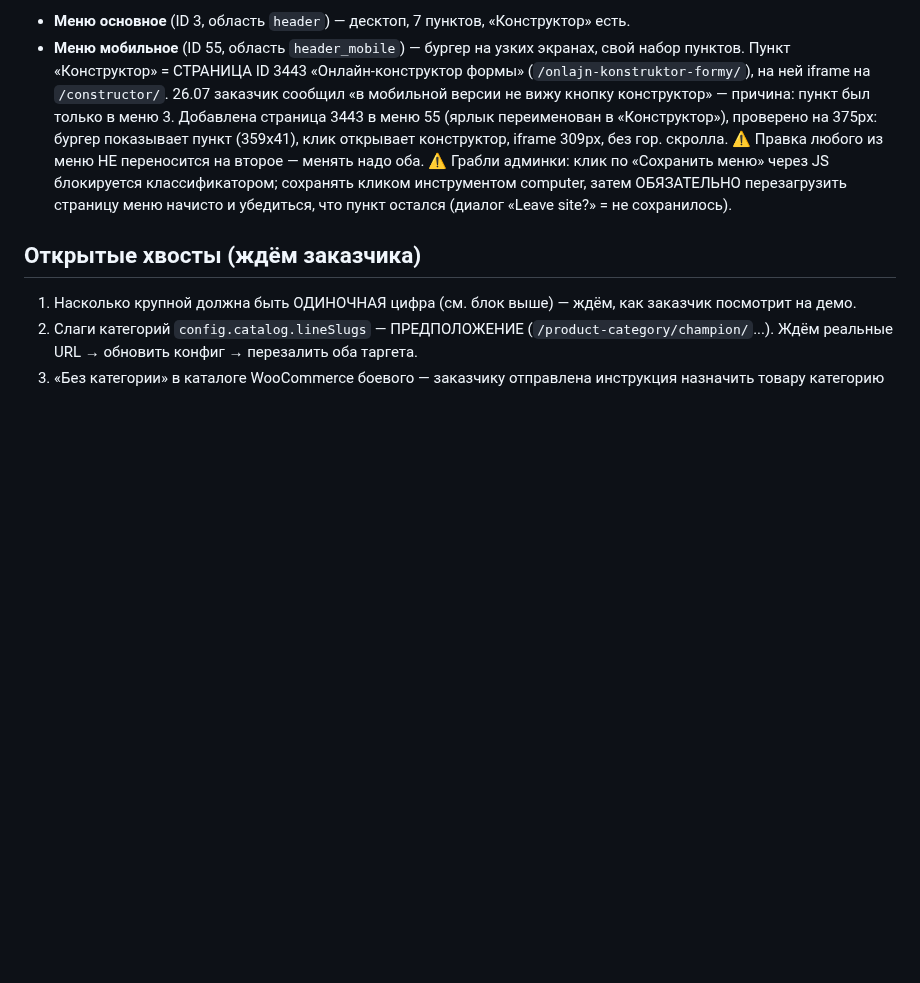
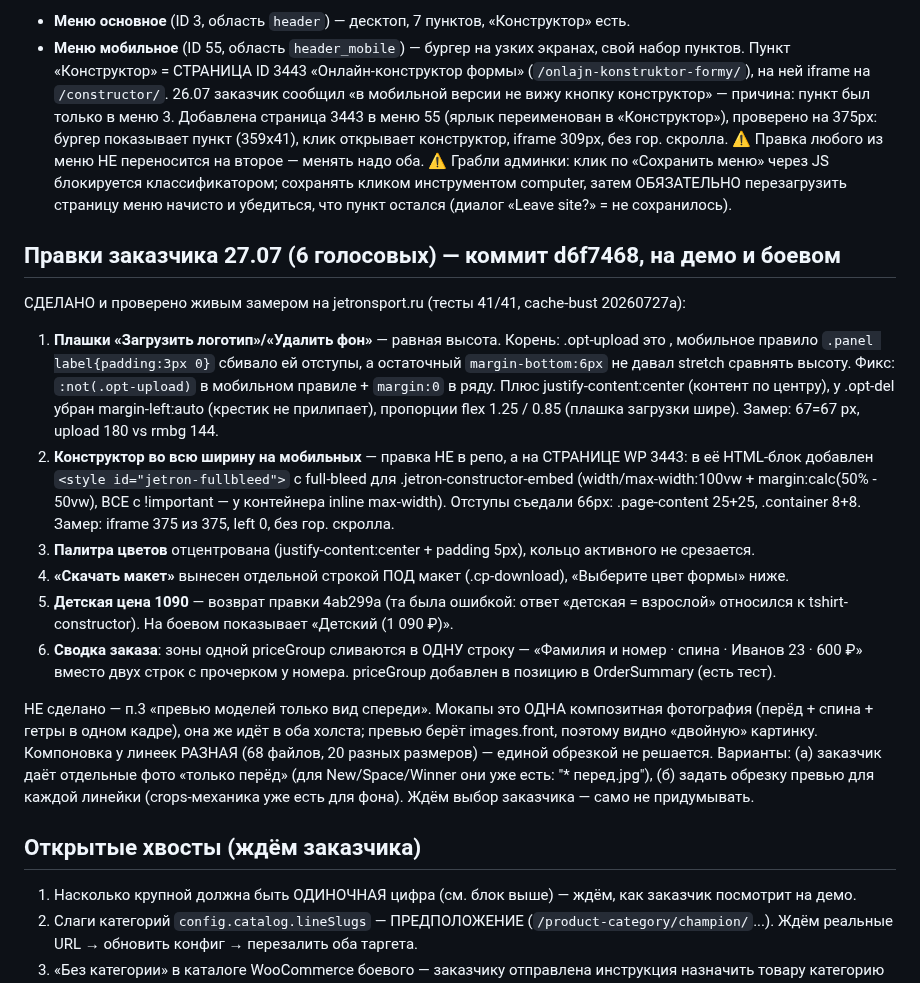
Before and after one commit to Andrrreyiv/jetron-constructor, a Markdown page: CLAUDE.md, the part around the change. Rendered like a GitHub page; blank space fills up the shorter version.

Commit message:
docs: правки заказчика 27.07 в хендоффе (6 сделано, превью моделей ждёт решения)
Co-Authored-By: claude-flow <ruv@ruv.net>

```diff
--- a/CLAUDE.md
+++ b/CLAUDE.md
@@ -77,6 +77,31 @@
    инструментом computer, затем ОБЯЗАТЕЛЬНО перезагрузить страницу меню начисто и убедиться, что пункт остался
    (диалог «Leave site?» = не сохранилось).
 
+## Правки заказчика 27.07 (6 голосовых) — коммит d6f7468, на демо и боевом
+СДЕЛАНО и проверено живым замером на jetronsport.ru (тесты 41/41, cache-bust 20260727a):
+1. **Плашки «Загрузить логотип»/«Удалить фон»** — равная высота. Корень: .opt-upload это <label>,
+   мобильное правило `.panel label{padding:3px 0}` сбивало ей отступы, а остаточный `margin-bottom:6px`
+   не давал stretch сравнять высоту. Фикс: `:not(.opt-upload)` в мобильном правиле + `margin:0` в ряду.
+   Плюс justify-content:center (контент по центру), у .opt-del убран margin-left:auto (крестик не прилипает),
+   пропорции flex 1.25 / 0.85 (плашка загрузки шире). Замер: 67=67 px, upload 180 vs rmbg 144.
+2. **Конструктор во всю ширину на мобильных** — правка НЕ в репо, а на СТРАНИЦЕ WP 3443:
+   в её HTML-блок добавлен `<style id="jetron-fullbleed">` с full-bleed для .jetron-constructor-embed
+   (width/max-width:100vw + margin:calc(50% - 50vw), ВСЕ с !important — у контейнера inline max-width).
+   Отступы съедали 66px: .page-content 25+25, .container 8+8. Замер: iframe 375 из 375, left 0, без гор. скролла.
+4. **Палитра цветов** отцентрована (justify-content:center + padding 5px), кольцо активного не срезается.
+5. **«Скачать макет»** вынесен отдельной строкой ПОД макет (.cp-download), «Выберите цвет формы» ниже.
+6. **Детская цена 1090** — возврат правки 4ab299a (та была ошибкой: ответ «детская = взрослой» относился
+   к tshirt-constructor). На боевом показывает «Детский (1 090 ₽)».
+7. **Сводка заказа**: зоны одной priceGroup сливаются в ОДНУ строку — «Фамилия и номер · спина · Иванов 23 · 600 ₽»
+   вместо двух строк с прочерком у номера. priceGroup добавлен в позицию в OrderSummary (есть тест).
+
+НЕ сделано — п.3 «превью моделей только вид спереди». Мокапы это ОДНА композитная фотография
+(перёд + спина + гетры в одном кадре), она же идёт в оба холста; превью берёт images.front, поэтому
+видно «двойную» картинку. Компоновка у линеек РАЗНАЯ (68 файлов, 20 разных размеров) — единой обрезкой
+не решается. Варианты: (а) заказчик даёт отдельные фото «только перёд» (для New/Space/Winner они уже есть:
+"* перед.jpg"), (б) задать обрезку превью для каждой линейки (crops-механика уже есть для фона).
+Ждём выбор заказчика — само не придумывать.
+
 ## Открытые хвосты (ждём заказчика)
 1. Насколько крупной должна быть ОДИНОЧНАЯ цифра (см. блок выше) — ждём, как заказчик посмотрит на демо.
 2. Слаги категорий `config.catalog.lineSlugs` — ПРЕДПОЛОЖЕНИЕ (`/product-category/champion/`...). Ждём реальные URL → обновить конфиг → перезалить оба таргета.
```
